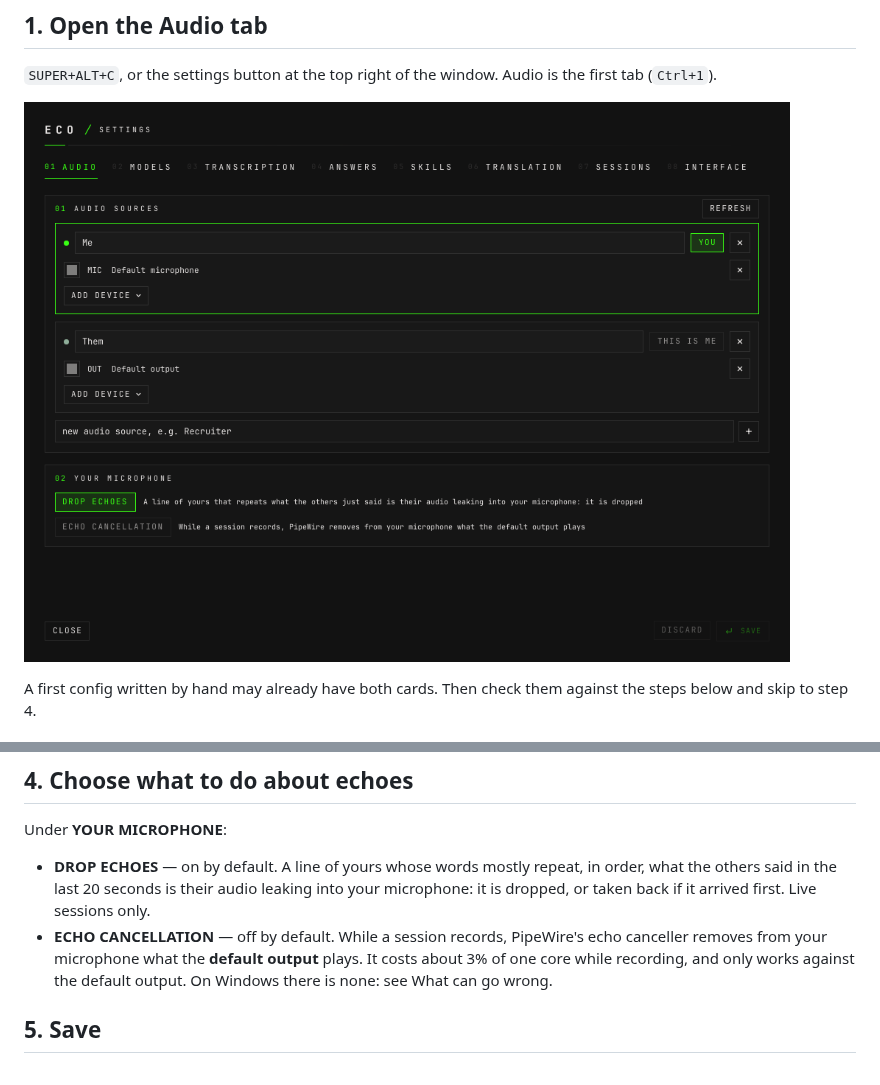
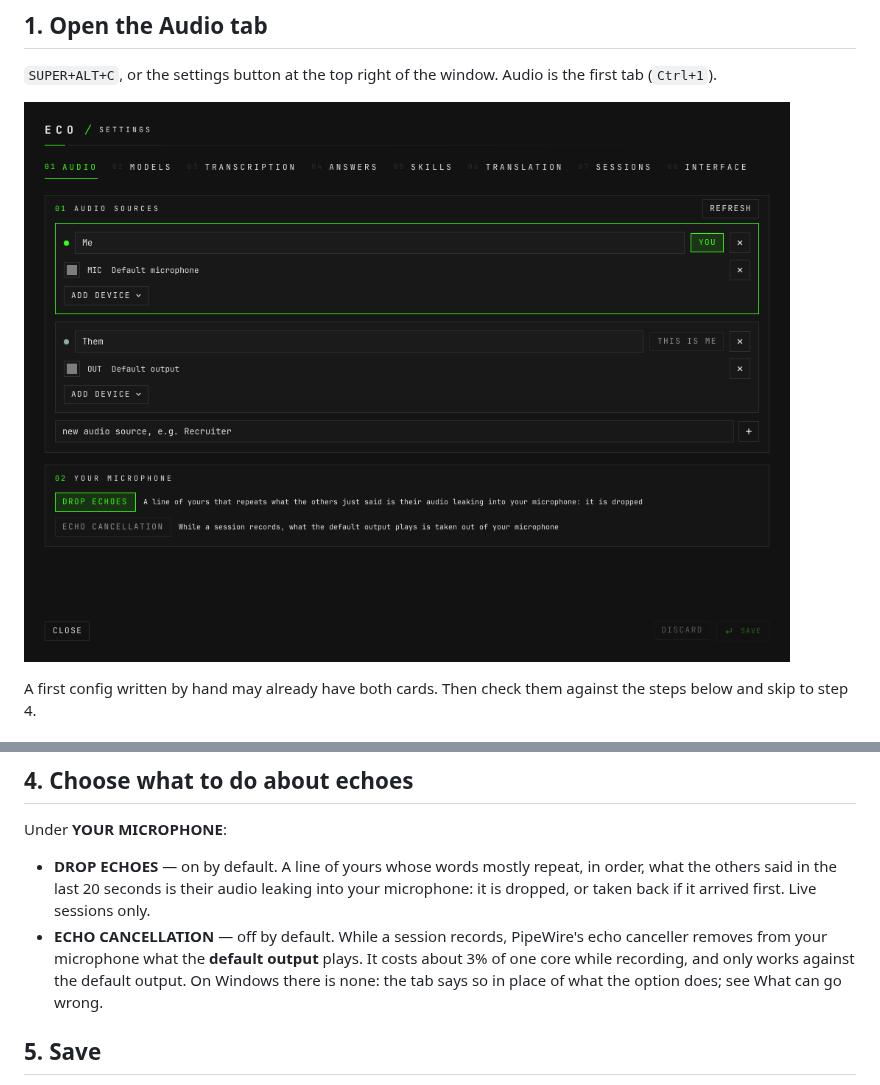
Before and after one commit to This-Is-NPC/eco, a Markdown page: docs/how-to-set-up-audio-sources.md, 2 parts joined by grey strips. Drawn GitHub-style; pictures changed too: docs/img/39-settings-audio.png.

```diff
--- a/docs/how-to-set-up-audio-sources.md
+++ b/docs/how-to-set-up-audio-sources.md
@@ -83,7 +83,8 @@ Under **YOUR MICROPHONE**:
 - **ECHO CANCELLATION** — off by default. While a session records, PipeWire's
   echo canceller removes from your microphone what the **default output** plays.
   It costs about 3% of one core while recording, and only works against the
-  default output. On Windows there is none: see What can go wrong.
+  default output. On Windows there is none: the tab says so in place of what
+  the option does; see What can go wrong.
 
 ## 5. Save
 
```
Also changed, not shown: docs/design.md (+2 -2 lines), 10 other files.
